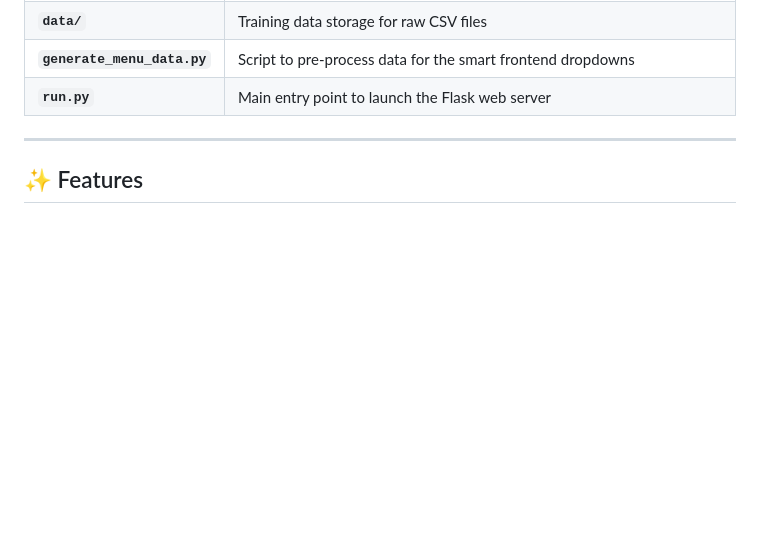
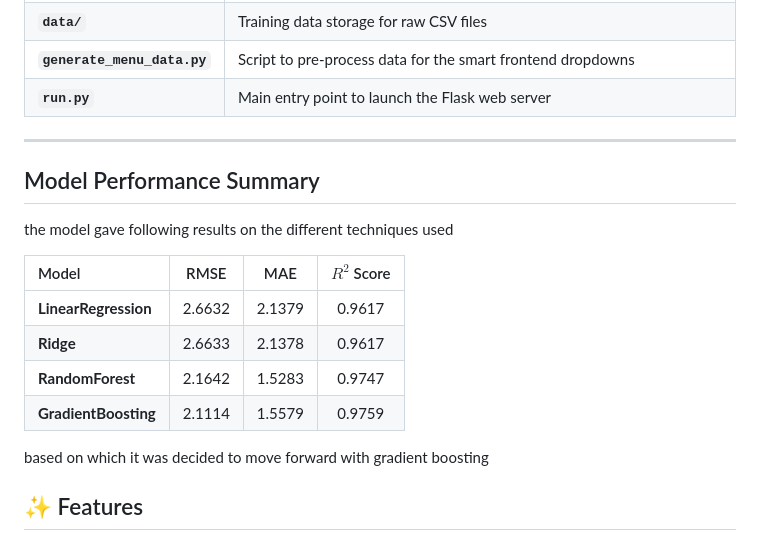
Before and after one commit to NikhilTanwar48/used-car-price-prediction, a Markdown page: README.md, the part around the change. Rendered like a GitHub page; blank space fills up the shorter version.

```diff
--- a/README.md
+++ b/README.md
@@ -18,6 +18,17 @@ A production-grade Machine Learning application that predicts fair market vehicl
 | **`run.py`**                | Main entry point to launch the Flask web server                                |
 
 ---
+## Model Performance Summary
+the model gave following results on the different techniques used
+
+| Model | RMSE | MAE | $R^2$ Score |
+| :--- | :---: | :---: | :---: |
+| **LinearRegression** | 2.6632 | 2.1379 | 0.9617 |
+| **Ridge** | 2.6633 | 2.1378 | 0.9617 |
+| **RandomForest** | 2.1642 | 1.5283 | 0.9747 |
+| **GradientBoosting** | 2.1114 | 1.5579 | 0.9759 |
+
+based on which it was decided to move forward with gradient boosting
 
 ## ✨ Features
 
```
